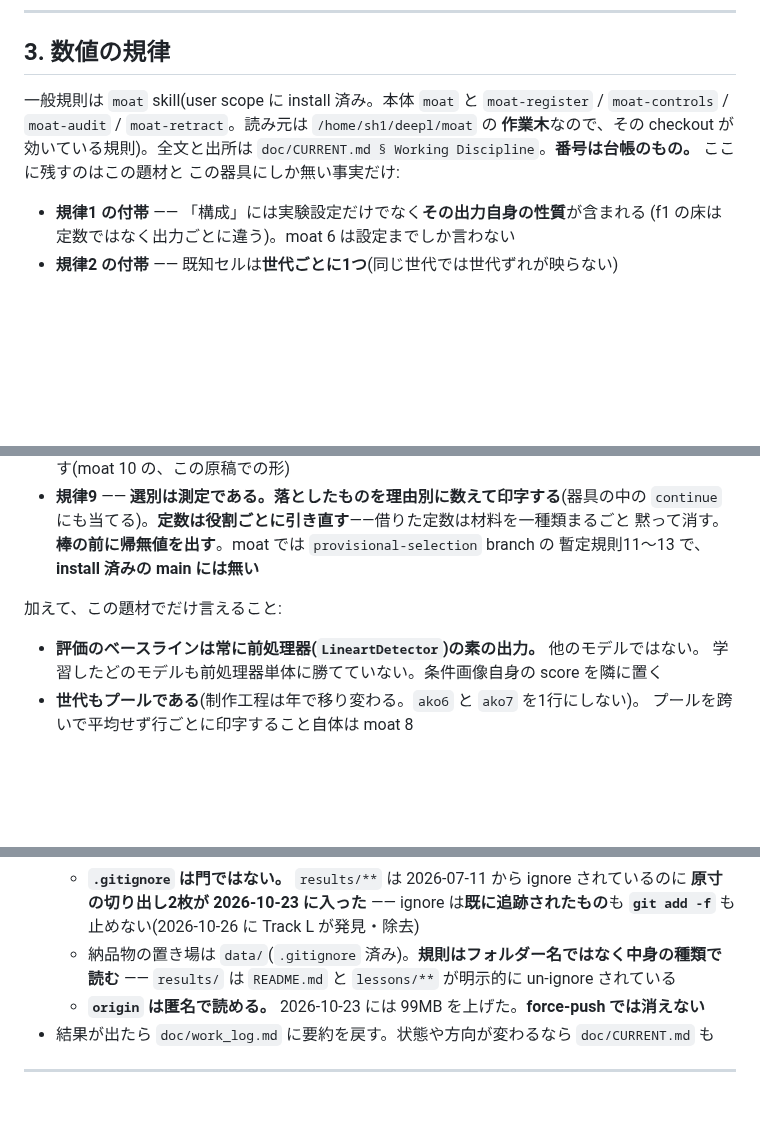
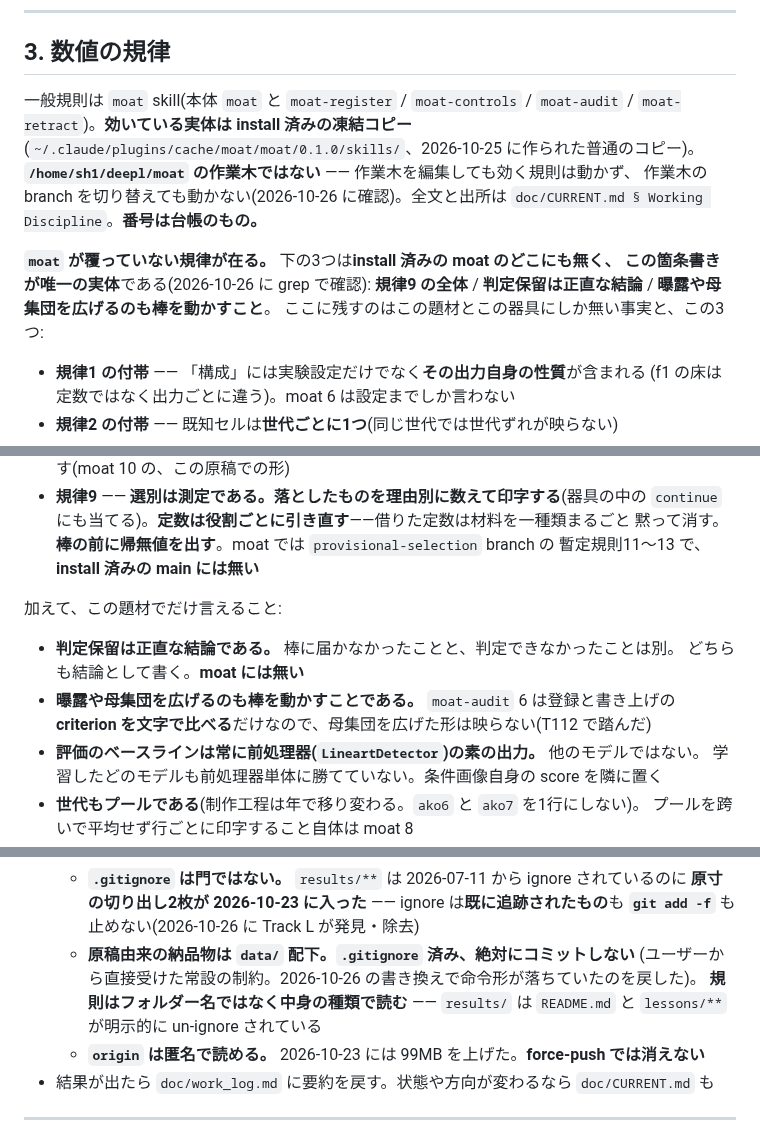
Before and after one commit to kuromook/gen_lineart, a Markdown page: CLAUDE.md, 3 parts joined by grey strips. GitHub-like rendering; blank space fills up the shorter version.

Commit message:
Three disciplines moat does not cover, and the rules are not read from the working tree
Track L was told by the user that the moat reorganisation had been agreed but that
a necessary item going missing could be an accident, and to check with the
foundation. It read the installed skill rather than guessing, and three of its
four findings hold up under an independent grep of
~/.claude/plugins/cache/moat/moat/0.1.0/skills/.

規律9 in full is absent: nothing about counting what was dropped by reason,
nothing about printing the null value before the bar, nothing about re-deriving a
borrowed constant per role. The only "reason" hit is moat-register:48, about a
registration change' reason, which is a different thing.

"An inconclusive verdict is an honest conclusion" was in the old CLAUDE.md, is
absent from moat entirely, and the 2026-10-26 rewrite dropped it -- the single
"honest" hit in the skill is about reporting against both bars. L used the rule
twice today, L34 landing inconclusive and L36' registration carrying a hold
branch. Restored.

"Widening the exposure or the population is also moving the bar" is only half
covered: moat-audit 6 compares every criterion against the registration by text,
which does not see a population that grew. T112 is the instance. Restored with
that reason stated.

And the prohibition on committing manuscript deliverables had become a
description of where they live. L has that sentence directly from the user as a
standing constraint and correctly refused to weaken it; restoring it needs no new
approval, so the imperative is back with a note saying it was lost in the
rewrite.

L' closing observation turns out to be a factual error in CLAUDE.md rather than a
style point. The file said the rules are read from the /home/sh1/deepl/moat
working tree, so its checkout is what applies. The installed path is a plain
directory copy made 2026-10-25 12:20, not a symlink, and the working tree has no
skills directory at that path at all. So editing the working tree does not change
the effective rule and switching its branch does not either. Corrected, and §3
now opens by naming the three disciplines for which this list is the only
surviving copy -- the old opening said the general rules are the moat skill,
which invited the reading that the skill covers them.

Co-Authored-By: Claude Opus 5 <noreply@anthropic.com>
Claude-Session: https://claude.ai/code/session_01WE5SCnyvenCHcvZswb5tUA

```diff
--- a/CLAUDE.md
+++ b/CLAUDE.md
@@ -68,11 +68,17 @@ CURRENT.md の主要な節: `Track Ledger` / `Lessons` / `Working Discipline` /
 
 ## 3. 数値の規律
 
-一般規則は `moat` skill(user scope に install 済み。本体 `moat` と `moat-register` /
-`moat-controls` / `moat-audit` / `moat-retract`。読み元は `/home/sh1/deepl/moat` の
-**作業木**なので、その checkout が効いている規則)。全文と出所は
-`doc/CURRENT.md § Working Discipline`。**番号は台帳のもの。** ここに残すのはこの題材と
-この器具にしか無い事実だけ:
+一般規則は `moat` skill(本体 `moat` と `moat-register` / `moat-controls` /
+`moat-audit` / `moat-retract`)。**効いている実体は install 済みの凍結コピー**
+(`~/.claude/plugins/cache/moat/moat/0.1.0/skills/`、2026-10-25 に作られた普通のコピー)。
+**`/home/sh1/deepl/moat` の作業木ではない** —— 作業木を編集しても効く規則は動かず、
+作業木の branch を切り替えても動かない(2026-10-26 に確認)。全文と出所は
+`doc/CURRENT.md § Working Discipline`。**番号は台帳のもの。**
+
+**`moat` が覆っていない規律が在る。** 下の3つは**install 済みの moat のどこにも無く、
+この箇条書きが唯一の実体**である(2026-10-26 に grep で確認):
+**規律9 の全体** / **判定保留は正直な結論** / **曝露や母集団を広げるのも棒を動かすこと**。
+ここに残すのはこの題材とこの器具にしか無い事実と、この3つ:
 
 - **規律1 の付帯** —— 「構成」には実験設定だけでなく**その出力自身の性質**が含まれる
   (f1 の床は定数ではなく出力ごとに違う)。moat 6 は設定までしか言わない
@@ -88,6 +94,10 @@ CURRENT.md の主要な節: `Track Ledger` / `Lessons` / `Working Discipline` /
 
 加えて、この題材でだけ言えること:
 
+- **判定保留は正直な結論である。** 棒に届かなかったことと、判定できなかったことは別。
+  どちらも結論として書く。**moat には無い**
+- **曝露や母集団を広げるのも棒を動かすことである。** `moat-audit` 6 は登録と書き上げの
+  **criterion を文字で比べる**だけなので、母集団を広げた形は映らない(T112 で踏んだ)
 - **評価のベースラインは常に前処理器(`LineartDetector`)の素の出力。** 他のモデルではない。
   学習したどのモデルも前処理器単体に勝てていない。条件画像自身の score を隣に置く
 - **世代もプールである**(制作工程は年で移り変わる。`ako6` と `ako7` を1行にしない)。
@@ -121,8 +131,9 @@ CURRENT.md の主要な節: `Track Ledger` / `Lessons` / `Working Discipline` /
   - **`.gitignore` は門ではない。** `results/**` は 2026-07-11 から ignore されているのに
     **原寸の切り出し2枚が 2026-10-23 に入った** —— ignore は**既に追跡されたもの**も
     **`git add -f`** も止めない(2026-10-26 に Track L が発見・除去)
-  - 納品物の置き場は `data/`(`.gitignore` 済み)。**規則はフォルダー名ではなく中身の種類で
-    読む** —— `results/` は `README.md` と `lessons/**` が明示的に un-ignore されている
+  - **原稿由来の納品物は `data/` 配下。`.gitignore` 済み、絶対にコミットしない**
+    (ユーザーから直接受けた常設の制約。2026-10-26 の書き換えで命令形が落ちていたのを戻した)。
+    **規則はフォルダー名ではなく中身の種類で読む** —— `results/` は `README.md` と `lessons/**` が明示的に un-ignore されている
   - **`origin` は匿名で読める。** 2026-10-23 には 99MB を上げた。**force-push では消えない**
 - 結果が出たら `doc/work_log.md` に要約を戻す。状態や方向が変わるなら `doc/CURRENT.md` も
 
```
